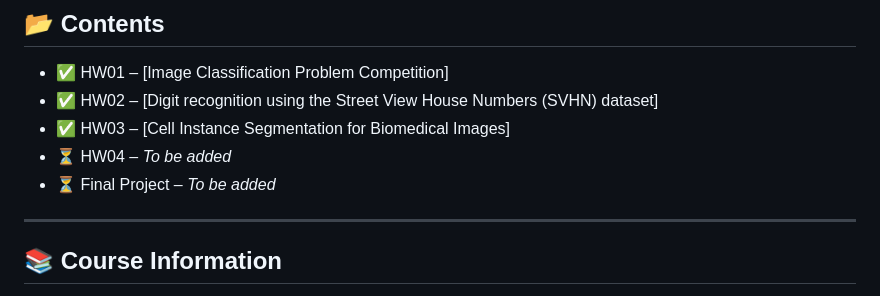
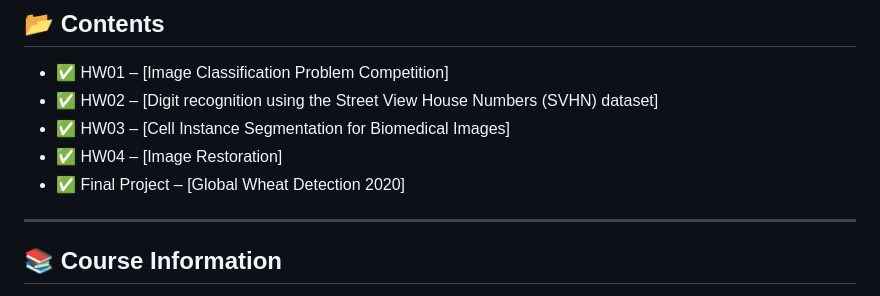
Before and after one commit to jorgetyrakowski/Visual-Recognition-using-Deep-Learning-NYCU, a Markdown page: README.md, the part around the change. GitHub-like rendering.

```diff
--- a/README.md
+++ b/README.md
@@ -13,8 +13,8 @@ This repository contains my homework assignments and final project for the cours
 - ✅ HW01 – [Image Classification Problem Competition]
 - ✅ HW02 – [Digit recognition using the Street View House Numbers (SVHN) dataset]
 - ✅ HW03 – [Cell Instance Segmentation for Biomedical Images]
-- ⏳ HW04 – *To be added*
-- ⏳ Final Project – *To be added*
+- ✅ HW04 – [Image Restoration]
+- ✅ Final Project – [Global Wheat Detection 2020]
 
 ---
 
```
